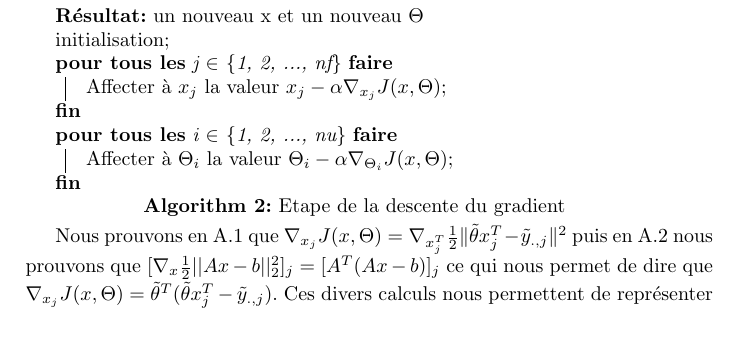
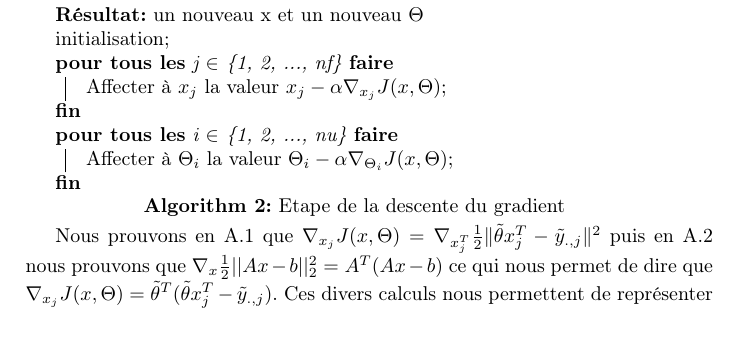
Before and after one commit to sambiak/recommandation-film, a LaTeX paper (compte rendu/compte_rendu.tex): part of page 6 of 11, cut so that both start at the same text. Compiled offline with pdfLaTeX.

Commit message:
énieme réparation

```diff
--- a/compte rendu/compte_rendu.tex
+++ b/compte rendu/compte_rendu.tex
@@ -1,4 +1,5 @@
 \documentclass[a4paper,10pt]{article}
+\usepackage[T1]{fontenc}
 \usepackage[utf8]{inputenc}
 \usepackage[frenchkw]{algorithm2e}
 \usepackage[francais]{babel}
@@ -176,7 +177,7 @@ Mais il y a une subtilité. Comme nous n'arrivons pas à \textbf{(à quoi?)}
 \end{algorithm}
 %je sais que c'est trop court et pas assez bien posé mais il faut commencer quelque part
 Nous prouvons en \ref{P1} que $ \nabla_{x_{j}}J(x, \Theta) = \nabla_{x_{j}^T}\frac{1}{2}\Vert\tilde{\theta}x_{j}^{T}-\tilde{y}_{.,j}\Vert^{2}$
-puis en \ref{P2} nous prouvons que $[\nabla_{x} \frac{1}{2}||Ax - b||^{2}_{2}]_{j} = [A^{T}(Ax - b)]_{j}$ ce qui nous permet de dire
+puis en \ref{P2} nous prouvons que $\nabla_{x} \frac{1}{2}||Ax - b||^{2}_{2} = A^{T}(Ax - b)$ ce qui nous permet de dire
 que $ \nabla_{x_{j}}J(x, \Theta) =  \tilde{\theta}^{T}(\tilde{\theta}x_{j}^{T}-\tilde{y}_{.,j})$. Ces divers calculs nous permettent
 de représenter une étape du gradient comme une série de produits de matrices. Au début, nous devions calculer le résultat terme a terme. Cette
 façon de faire était très lente et passer à une représentation matricielle nous a permis de grandement accélérer les étapes de la descente du gradient.
```
